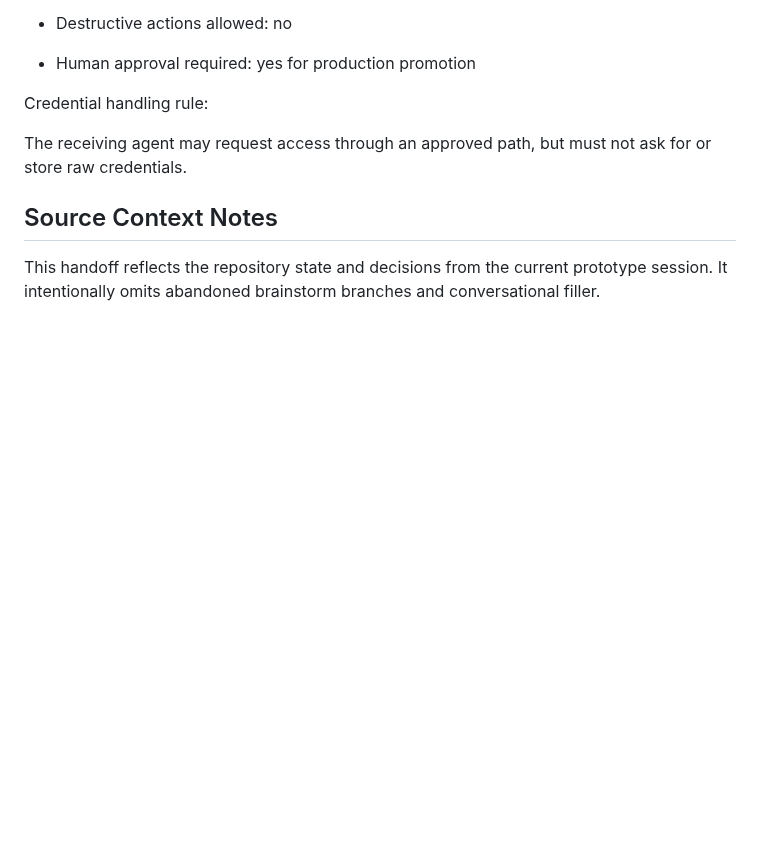
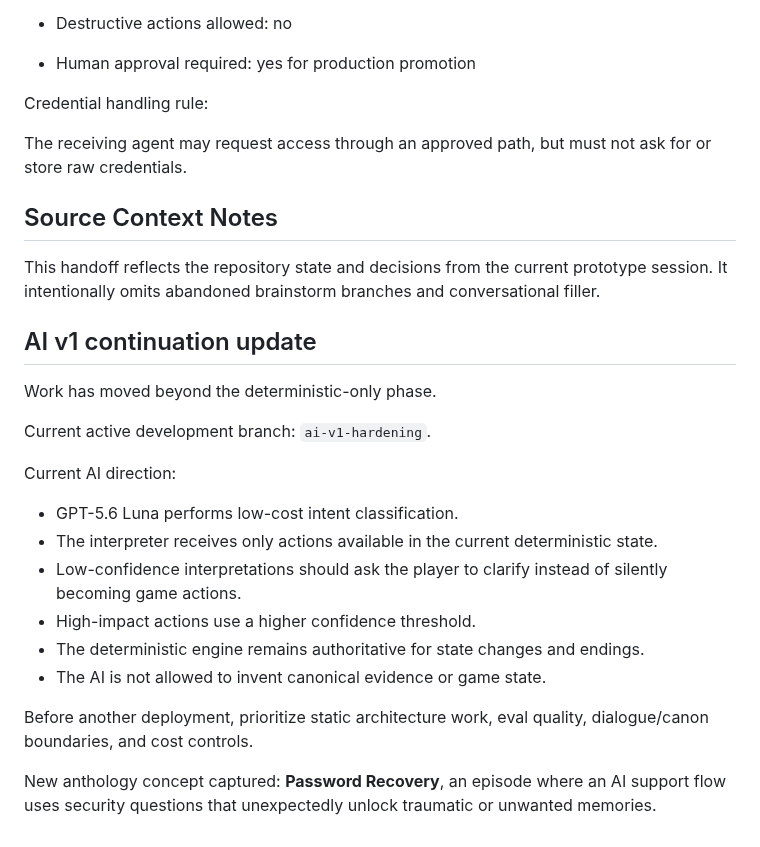
Before and after one commit to pedringt/tell-me-what-you-remember, a Markdown page: docs/handoffs/prototype-v0-current-status.md, the part around the change. Drawn GitHub-style; blank space fills up the shorter version.

Commit message:
Update handoff for AI v1 hardening

```diff
--- a/docs/handoffs/prototype-v0-current-status.md
+++ b/docs/handoffs/prototype-v0-current-status.md
@@ -223,3 +223,23 @@ The receiving agent may request access through an approved path, but must not as
 ## Source Context Notes
 
 This handoff reflects the repository state and decisions from the current prototype session. It intentionally omits abandoned brainstorm branches and conversational filler.
+
+
+## AI v1 continuation update
+
+Work has moved beyond the deterministic-only phase.
+
+Current active development branch: `ai-v1-hardening`.
+
+Current AI direction:
+
+- GPT-5.6 Luna performs low-cost intent classification.
+- The interpreter receives only actions available in the current deterministic state.
+- Low-confidence interpretations should ask the player to clarify instead of silently becoming game actions.
+- High-impact actions use a higher confidence threshold.
+- The deterministic engine remains authoritative for state changes and endings.
+- The AI is not allowed to invent canonical evidence or game state.
+
+Before another deployment, prioritize static architecture work, eval quality, dialogue/canon boundaries, and cost controls.
+
+New anthology concept captured: **Password Recovery**, an episode where an AI support flow uses security questions that unexpectedly unlock traumatic or unwanted memories.
```
